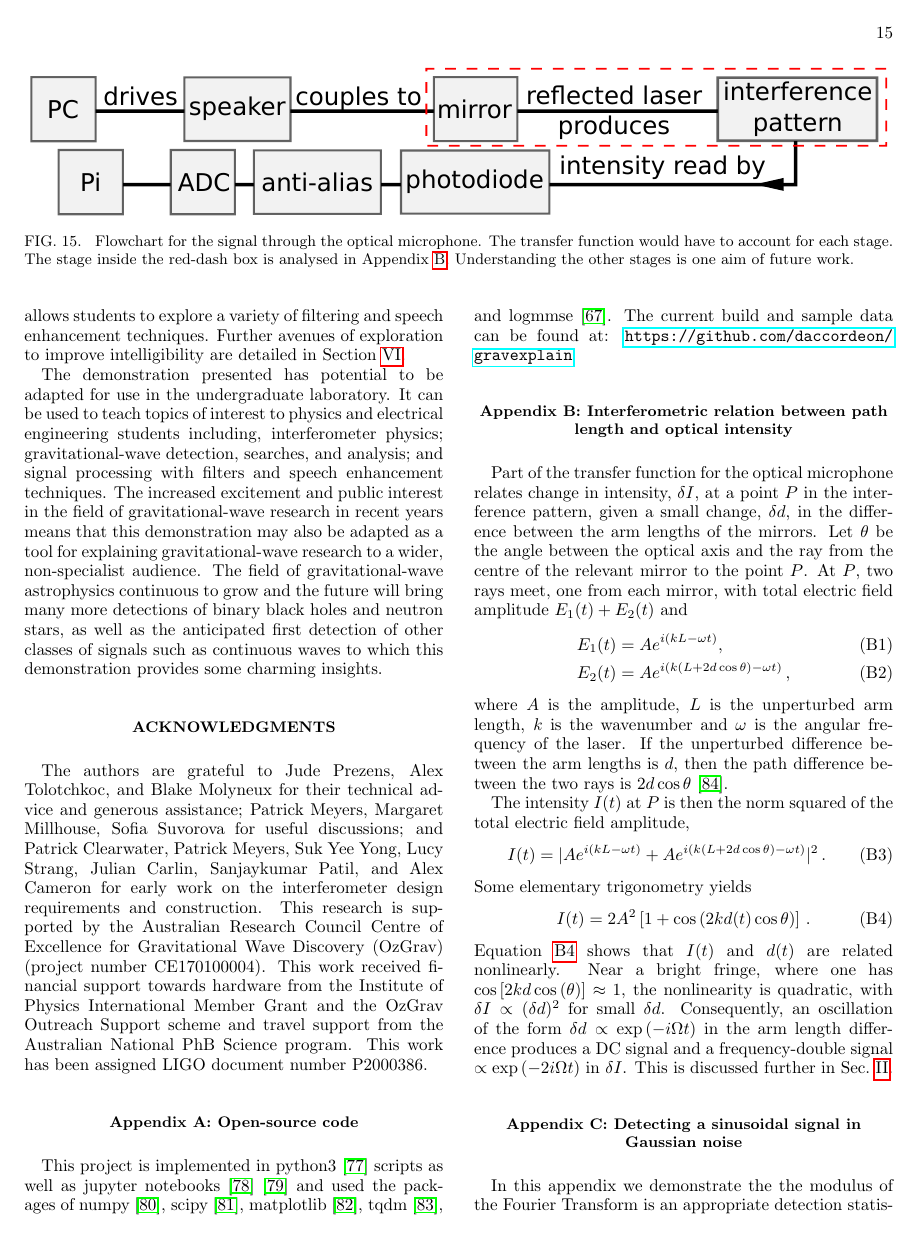
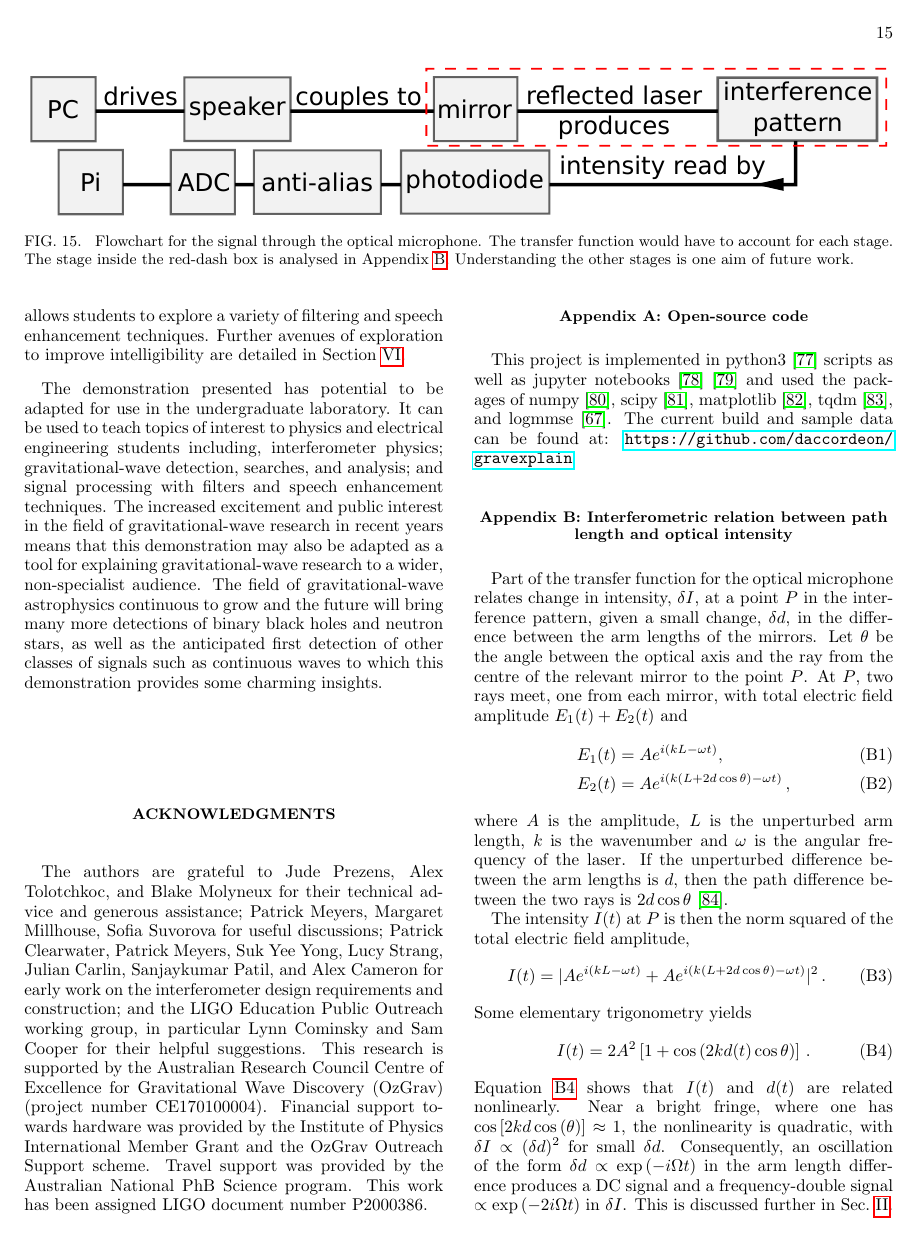
Before and after one commit to daccordeon/gravexplain, a LaTeX paper (paper/paper_main.tex): page 15 of 20. Compiled offline with pdfLaTeX.

Commit message:
adding comments from Lynn

```diff
--- a/paper/paper_main.tex
+++ b/paper/paper_main.tex
@@ -231,9 +231,10 @@ It can also be adapted for use as an engagement tool for communicating gravitati
 
 
 \begin{acknowledgments}
-The authors are grateful to Jude Prezens, Alex Tolotchkoc, and Blake Molyneux for their technical advice and generous assistance; Patrick Meyers, Margaret Millhouse, Sofia Suvorova for useful discussions; and Patrick Clearwater, Patrick Meyers, Suk Yee Yong, Lucy Strang, Julian Carlin, Sanjaykumar Patil, and Alex Cameron for early work on the interferometer design requirements and construction.
+The authors are grateful to Jude Prezens, Alex Tolotchkoc, and Blake Molyneux for their technical advice and generous assistance; Patrick Meyers, Margaret Millhouse, Sofia Suvorova for useful discussions; Patrick Clearwater, Patrick Meyers, Suk Yee Yong, Lucy Strang, Julian Carlin, Sanjaykumar Patil, and Alex Cameron for early work on the interferometer design requirements and construction; and the LIGO Education Public Outreach working group, in particular Lynn Cominsky and Sam Cooper for their helpful suggestions.
 This research is supported by the Australian Research Council Centre of Excellence for Gravitational Wave Discovery (OzGrav) (project number CE170100004).
-This work received financial support towards hardware from the Institute of Physics International Member Grant and the OzGrav Outreach Support scheme and travel support from the Australian National PhB Science program.
+Financial support towards hardware was provided by the Institute of Physics International Member Grant and the OzGrav Outreach Support scheme.
+Travel support was provided by the Australian National PhB Science program.
 This work has been assigned LIGO document number P2000386.
 
 \end{acknowledgments}
```
Also changed, not shown: paper/ifo-tableTopGWs.tex (+3 -3 lines), paper/paper_main.tex (10 more changed lines).
